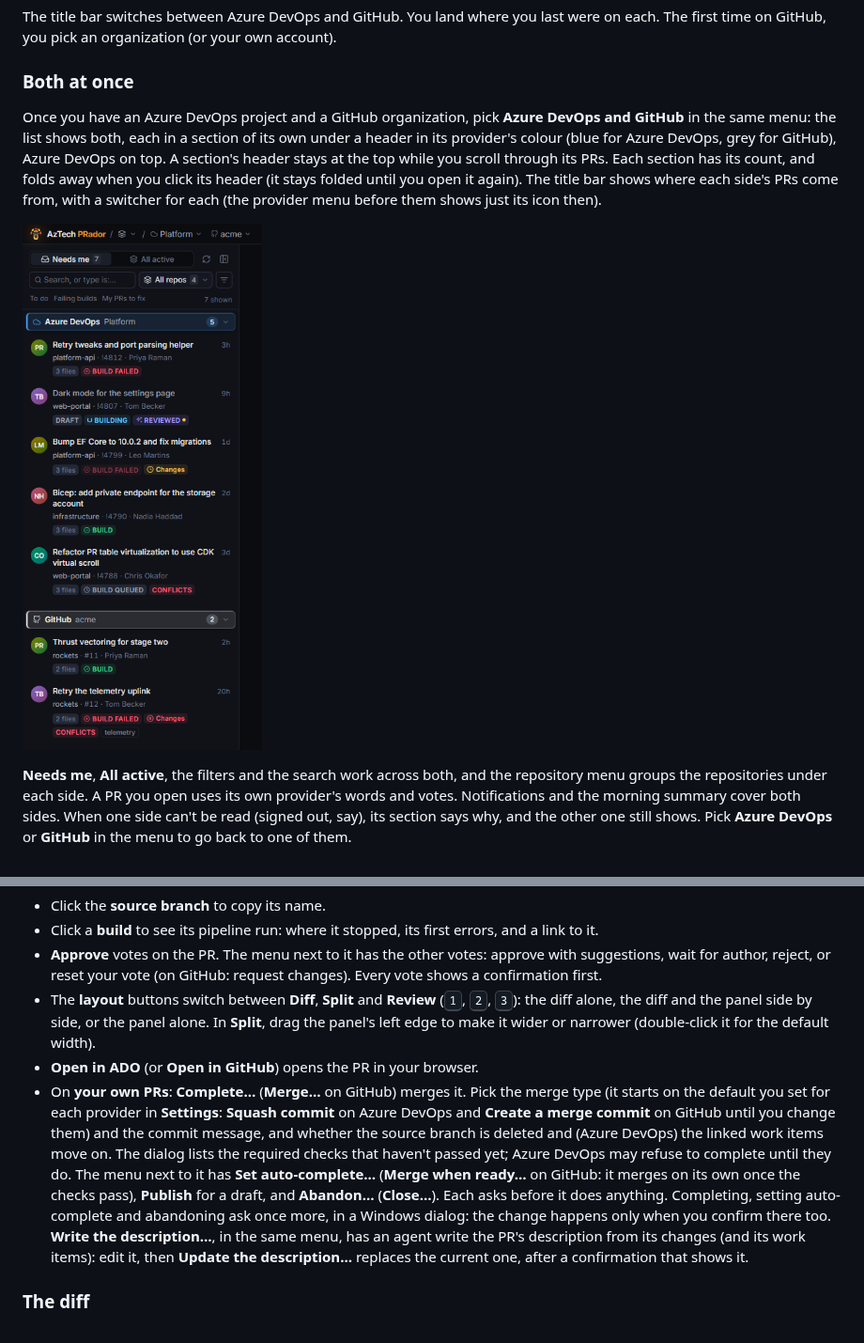
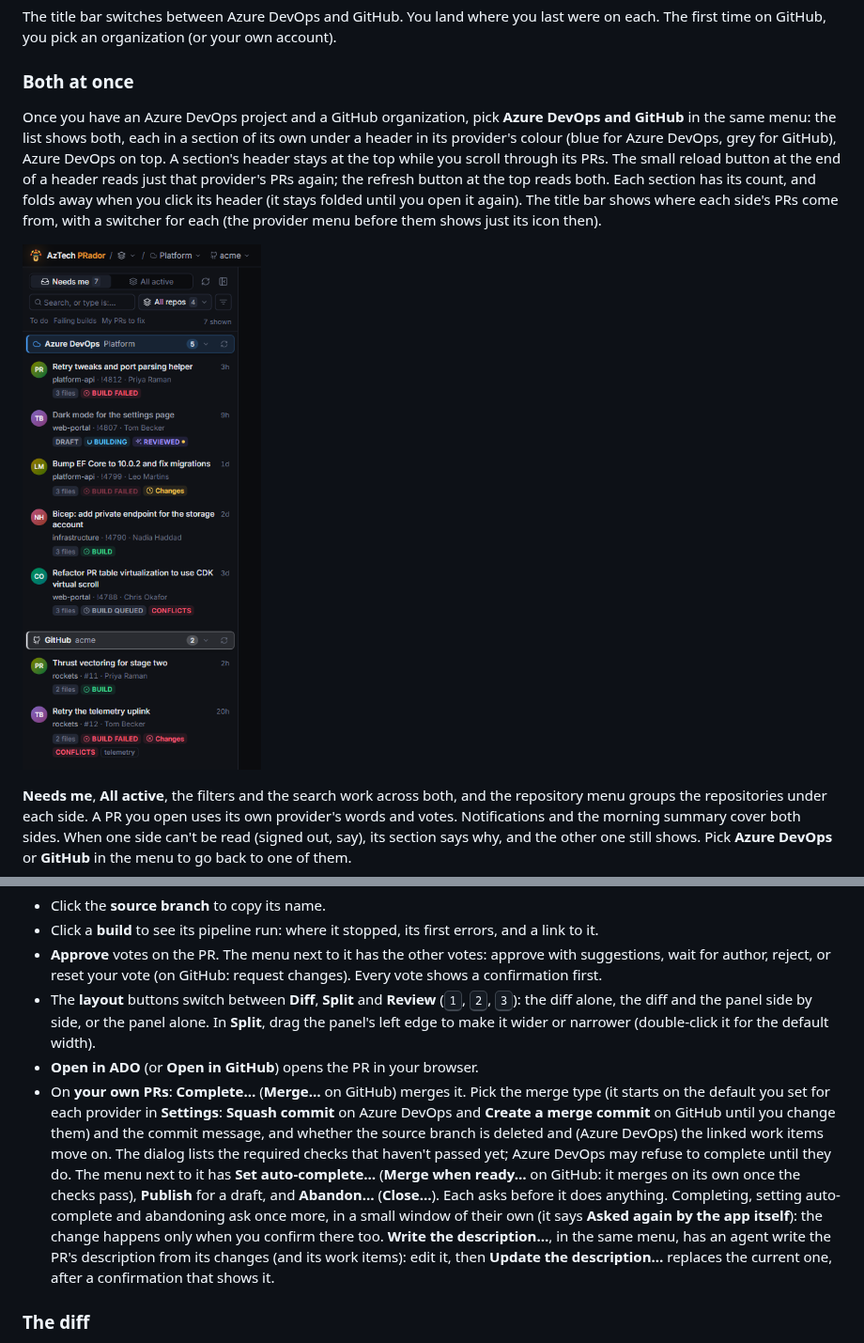
Before and after one commit to mtomorowicz/AzTech-releases, a Markdown page: docs/pull-requests.md, 2 parts joined by grey strips. Shown at 94% size. Drawn GitHub-style; pictures changed too: docs/images/both-providers.png.

Commit message:
User guide for 0.10.7

```diff
--- a/docs/pull-requests.md
+++ b/docs/pull-requests.md
@@ -65,7 +65,7 @@ The title bar switches between Azure DevOps and GitHub. You land where you last
 
 ### Both at once
 
-Once you have an Azure DevOps project and a GitHub organization, pick **Azure DevOps and GitHub** in the same menu: the list shows both, each in a section of its own under a header in its provider's colour (blue for Azure DevOps, grey for GitHub), Azure DevOps on top. A section's header stays at the top while you scroll through its PRs. Each section has its count, and folds away when you click its header (it stays folded until you open it again). The title bar shows where each side's PRs come from, with a switcher for each (the provider menu before them shows just its icon then).
+Once you have an Azure DevOps project and a GitHub organization, pick **Azure DevOps and GitHub** in the same menu: the list shows both, each in a section of its own under a header in its provider's colour (blue for Azure DevOps, grey for GitHub), Azure DevOps on top. A section's header stays at the top while you scroll through its PRs. The small reload button at the end of a header reads just that provider's PRs again; the refresh button at the top reads both. Each section has its count, and folds away when you click its header (it stays folded until you open it again). The title bar shows where each side's PRs come from, with a switcher for each (the provider menu before them shows just its icon then).
 
 ![The PR list with Azure DevOps and GitHub, a section each](images/both-providers.png)
 
@@ -93,7 +93,7 @@ The header has the PR's title, branches, author and reviewers with their votes,
 - **Approve** votes on the PR. The menu next to it has the other votes: approve with suggestions, wait for author, reject, or reset your vote (on GitHub: request changes). Every vote shows a confirmation first.
 - The **layout** buttons switch between **Diff**, **Split** and **Review** (<kbd>1</kbd>, <kbd>2</kbd>, <kbd>3</kbd>): the diff alone, the diff and the panel side by side, or the panel alone. In **Split**, drag the panel's left edge to make it wider or narrower (double-click it for the default width).
 - **Open in ADO** (or **Open in GitHub**) opens the PR in your browser.
-- On **your own PRs**: **Complete…** (**Merge…** on GitHub) merges it. Pick the merge type (it starts on the default you set for each provider in **Settings**: **Squash commit** on Azure DevOps and **Create a merge commit** on GitHub until you change them) and the commit message, and whether the source branch is deleted and (Azure DevOps) the linked work items move on. The dialog lists the required checks that haven't passed yet; Azure DevOps may refuse to complete until they do. The menu next to it has **Set auto-complete…** (**Merge when ready…** on GitHub: it merges on its own once the checks pass), **Publish** for a draft, and **Abandon…** (**Close…**). Each asks before it does anything. Completing, setting auto-complete and abandoning ask once more, in a Windows dialog: the change happens only when you confirm there too. **Write the description…**, in the same menu, has an agent write the PR's description from its changes (and its work items): edit it, then **Update the description…** replaces the current one, after a confirmation that shows it.
+- On **your own PRs**: **Complete…** (**Merge…** on GitHub) merges it. Pick the merge type (it starts on the default you set for each provider in **Settings**: **Squash commit** on Azure DevOps and **Create a merge commit** on GitHub until you change them) and the commit message, and whether the source branch is deleted and (Azure DevOps) the linked work items move on. The dialog lists the required checks that haven't passed yet; Azure DevOps may refuse to complete until they do. The menu next to it has **Set auto-complete…** (**Merge when ready…** on GitHub: it merges on its own once the checks pass), **Publish** for a draft, and **Abandon…** (**Close…**). Each asks before it does anything. Completing, setting auto-complete and abandoning ask once more, in a small window of their own (it says **Asked again by the app itself**): the change happens only when you confirm there too. **Write the description…**, in the same menu, has an agent write the PR's description from its changes (and its work items): edit it, then **Update the description…** replaces the current one, after a confirmation that shows it.
 
 ### The diff
 
```
Also changed, not shown: docs/fix-mode.md (+1 -1 lines).
